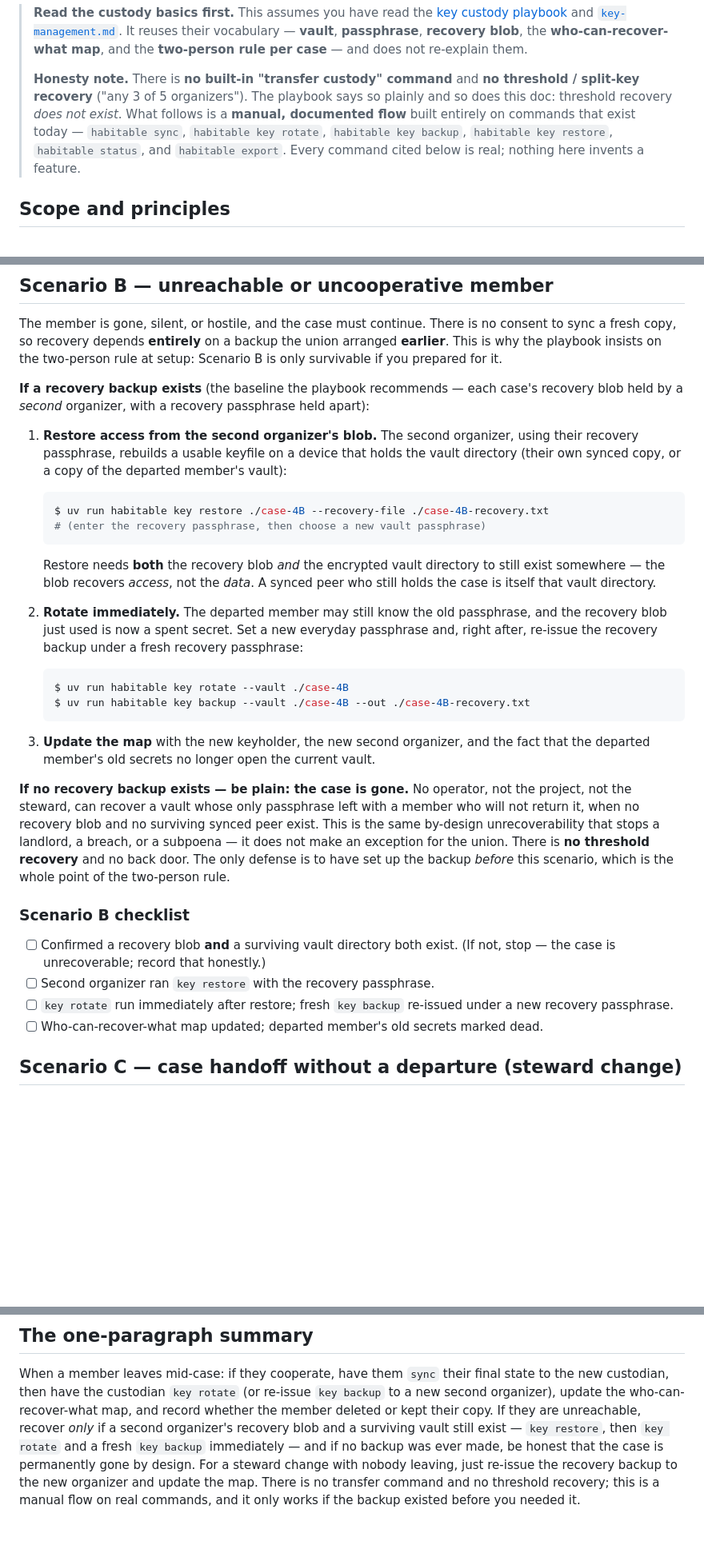
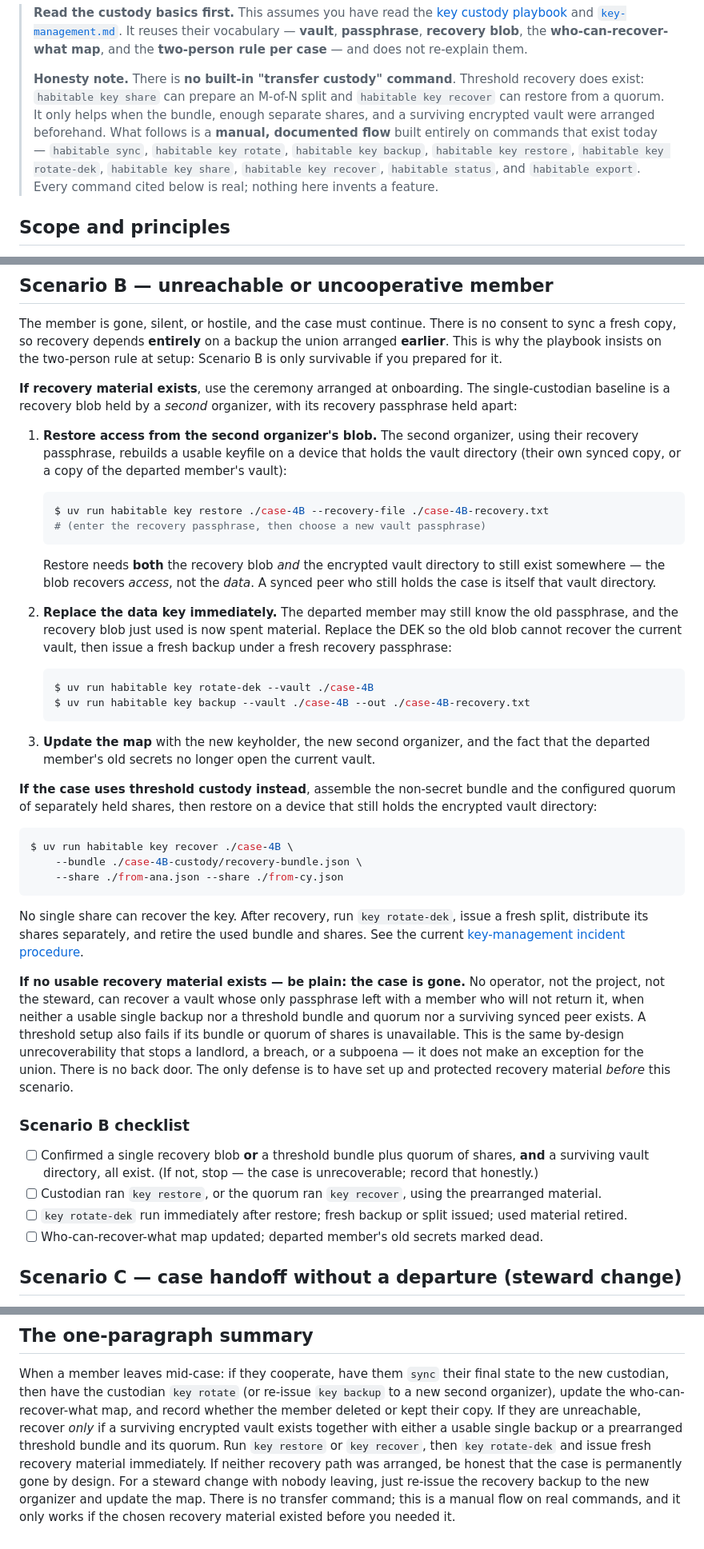
Before and after one commit to ChelseaKR/habitable, a Markdown page: docs/custody-transfer.md, 3 parts joined by grey strips. Shown at 80% size. GitHub-like rendering; blank space fills up the shorter version.

Commit message:
docs: reconcile recovery and sync claims (#93)

````diff
--- a/docs/custody-transfer.md
+++ b/docs/custody-transfer.md
@@ -13,13 +13,15 @@ losing the case and without rebuilding a honeypot.
 > **passphrase**, **recovery blob**, the **who-can-recover-what map**, and the
 > **two-person rule per case** — and does not re-explain them.
 >
-> **Honesty note.** There is **no built-in "transfer custody" command** and **no
-> threshold / split-key recovery** ("any 3 of 5 organizers"). The playbook says so
-> plainly and so does this doc: threshold recovery *does not exist*. What follows is
-> a **manual, documented flow** built entirely on commands that exist today —
-> `habitable sync`, `habitable key rotate`, `habitable key backup`,
-> `habitable key restore`, `habitable status`, and `habitable export`. Every command
-> cited below is real; nothing here invents a feature.
+> **Honesty note.** There is **no built-in "transfer custody" command**. Threshold
+> recovery does exist: `habitable key share` can prepare an M-of-N split and
+> `habitable key recover` can restore from a quorum. It only helps when the bundle,
+> enough separate shares, and a surviving encrypted vault were arranged beforehand.
+> What follows is a **manual, documented flow** built entirely on commands that exist
+> today — `habitable sync`, `habitable key rotate`, `habitable key backup`,
+> `habitable key restore`, `habitable key rotate-dek`, `habitable key share`,
+> `habitable key recover`, `habitable status`, and `habitable export`. Every
+> command cited below is real; nothing here invents a feature.
 
 ## Scope and principles
 
@@ -111,8 +114,9 @@ consent to sync a fresh copy, so recovery depends **entirely** on a backup the u
 arranged **earlier**. This is why the playbook insists on the two-person rule at
 setup: Scenario B is only survivable if you prepared for it.
 
-**If a recovery backup exists** (the baseline the playbook recommends — each case's
-recovery blob held by a *second* organizer, with a recovery passphrase held apart):
+**If recovery material exists**, use the ceremony arranged at onboarding. The
+single-custodian baseline is a recovery blob held by a *second* organizer, with its
+recovery passphrase held apart:
 
 1. **Restore access from the second organizer's blob.** The second organizer, using
    their recovery passphrase, rebuilds a usable keyfile on a device that holds the
@@ -127,31 +131,48 @@ recovery blob held by a *second* organizer, with a recovery passphrase held apar
    still exist somewhere — the blob recovers *access*, not the *data*. A synced peer
    who still holds the case is itself that vault directory.
 
-2. **Rotate immediately.** The departed member may still know the old passphrase, and
-   the recovery blob just used is now a spent secret. Set a new everyday passphrase
-   and, right after, re-issue the recovery backup under a fresh recovery passphrase:
+2. **Replace the data key immediately.** The departed member may still know the old
+   passphrase, and the recovery blob just used is now spent material. Replace the DEK
+   so the old blob cannot recover the current vault, then issue a fresh backup under
+   a fresh recovery passphrase:
 
    ```console
-   $ uv run habitable key rotate --vault ./case-4B
+   $ uv run habitable key rotate-dek --vault ./case-4B
    $ uv run habitable key backup --vault ./case-4B --out ./case-4B-recovery.txt
    ```
 
 3. **Update the map** with the new keyholder, the new second organizer, and the fact
    that the departed member's old secrets no longer open the current vault.
 
-**If no recovery backup exists — be plain: the case is gone.** No operator, not the
-project, not the steward, can recover a vault whose only passphrase left with a
-member who will not return it, when no recovery blob and no surviving synced peer
-exist. This is the same by-design unrecoverability that stops a landlord, a breach,
-or a subpoena — it does not make an exception for the union. There is **no threshold
-recovery** and no back door. The only defense is to have set up the backup *before*
-this scenario, which is the whole point of the two-person rule.
+**If the case uses threshold custody instead**, assemble the non-secret bundle and
+the configured quorum of separately held shares, then restore on a device that still
+holds the encrypted vault directory:
+
+```console
+$ uv run habitable key recover ./case-4B \
+    --bundle ./case-4B-custody/recovery-bundle.json \
+    --share ./from-ana.json --share ./from-cy.json
+```
+
+No single share can recover the key. After recovery, run `key rotate-dek`, issue a
+fresh split, distribute its shares separately, and retire the used bundle and shares.
+See the current [key-management incident procedure](key-management.md).
+
+**If no usable recovery material exists — be plain: the case is gone.** No operator,
+not the project, not the steward, can recover a vault whose only passphrase left with
+a member who will not return it, when neither a usable single backup nor a threshold
+bundle and quorum nor a surviving synced peer exists. A threshold setup also fails
+if its bundle or quorum of shares is unavailable.
+This is the same by-design unrecoverability that stops a landlord, a breach, or a
+subpoena — it does not make an exception for the union. There is no back door. The
+only defense is to have set up and protected recovery material *before* this
+scenario.
 
 ### Scenario B checklist
 
-- [ ] Confirmed a recovery blob **and** a surviving vault directory both exist. (If not, stop — the case is unrecoverable; record that honestly.)
-- [ ] Second organizer ran `key restore` with the recovery passphrase.
-- [ ] `key rotate` run immediately after restore; fresh `key backup` re-issued under a new recovery passphrase.
+- [ ] Confirmed a single recovery blob **or** a threshold bundle plus quorum of shares, **and** a surviving vault directory, all exist. (If not, stop — the case is unrecoverable; record that honestly.)
+- [ ] Custodian ran `key restore`, or the quorum ran `key recover`, using the prearranged material.
+- [ ] `key rotate-dek` run immediately after restore; fresh backup or split issued; used material retired.
 - [ ] Who-can-recover-what map updated; departed member's old secrets marked dead.
 
 ## Scenario C — case handoff without a departure (steward change)
@@ -211,10 +232,11 @@ When a member leaves mid-case: if they cooperate, have them `sync` their final s
 to the new custodian, then have the custodian `key rotate` (or re-issue `key backup`
 to a new second organizer), update the who-can-recover-what map, and record whether
 the member deleted or kept their copy. If they are unreachable, recover *only* if a
-second organizer's recovery blob and a surviving vault still exist — `key restore`,
-then `key rotate` and a fresh `key backup` immediately — and if no backup was ever
-made, be honest that the case is permanently gone by design. For a steward change
+surviving encrypted vault exists together with either a usable single backup or a
+prearranged threshold bundle and its quorum. Run `key restore` or `key recover`, then
+`key rotate-dek` and issue fresh recovery material immediately. If neither recovery
+path was arranged, be honest that the case is permanently gone by design.
+For a steward change
 with nobody leaving, just re-issue the recovery backup to the new organizer and
-update the map. There is no transfer command and no threshold recovery; this is a
-manual flow on real commands, and it only works if the backup existed before you
-needed it.
+update the map. There is no transfer command; this is a manual flow on real commands,
+and it only works if the chosen recovery material existed before you needed it.
````
Also changed, not shown: other parts of docs/custody-transfer.md (+5 -4 lines), docs/capabilities.md (+3 -3 lines).
